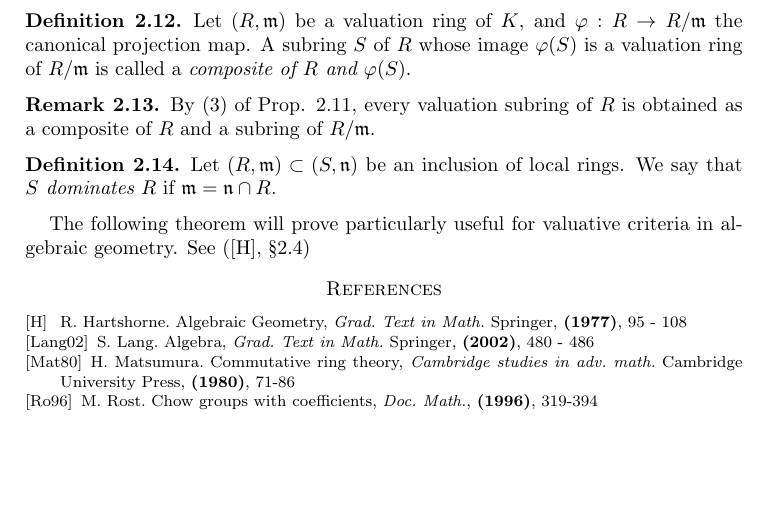
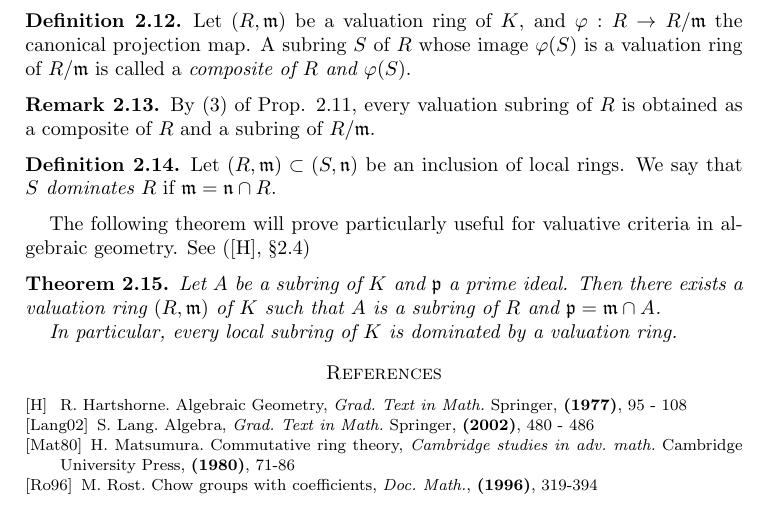
Before and after one commit to ichinco/math_notes, a LaTeX paper (valuation/valuation.tex, which reads valuation/gen_val.tex): part of page 4 of 4, cut so that both start at the same text, the shorter picture padded with empty space. Compiled offline with pdfLaTeX; a LaTeX package or settings file that is missing is left out.

Commit message:
added thm about valuation ring dominating

```diff
--- a/valuation/gen_val.tex
+++ b/valuation/gen_val.tex
@@ -300,3 +300,12 @@ local rings. We say that \emph{$S$ dominates $R$} if $\ideal{m} =
 
 The following theorem will prove particularly useful for valuative
 criteria in algebraic geometry. See (\cite{Hart}, \S 2.4)
+
+\begin{thm}\label{mats_val_rng_dom}
+Let $A$ be a subring of $K$ and $\ideal{p}$ a prime ideal. Then
+there exists a valuation ring $(R, \ideal{m})$ of $K$ such that
+$A$ is a subring of $R$ and $\ideal{p} = \ideal{m} \cap A$.
+
+In particular, every local subring of $K$ is dominated by a
+valuation ring.
+\end{thm}
```
